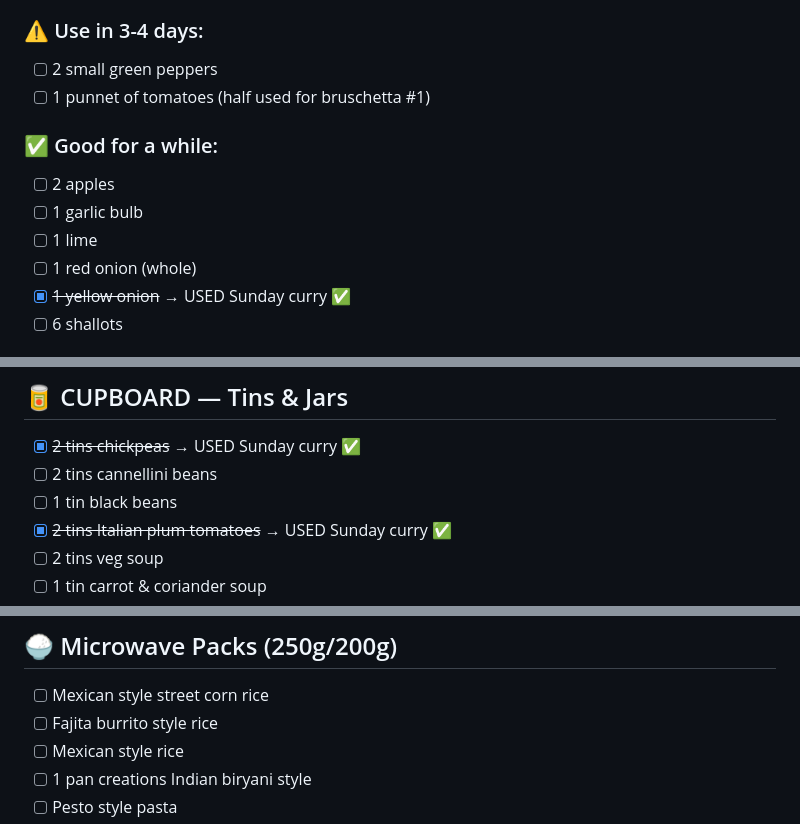
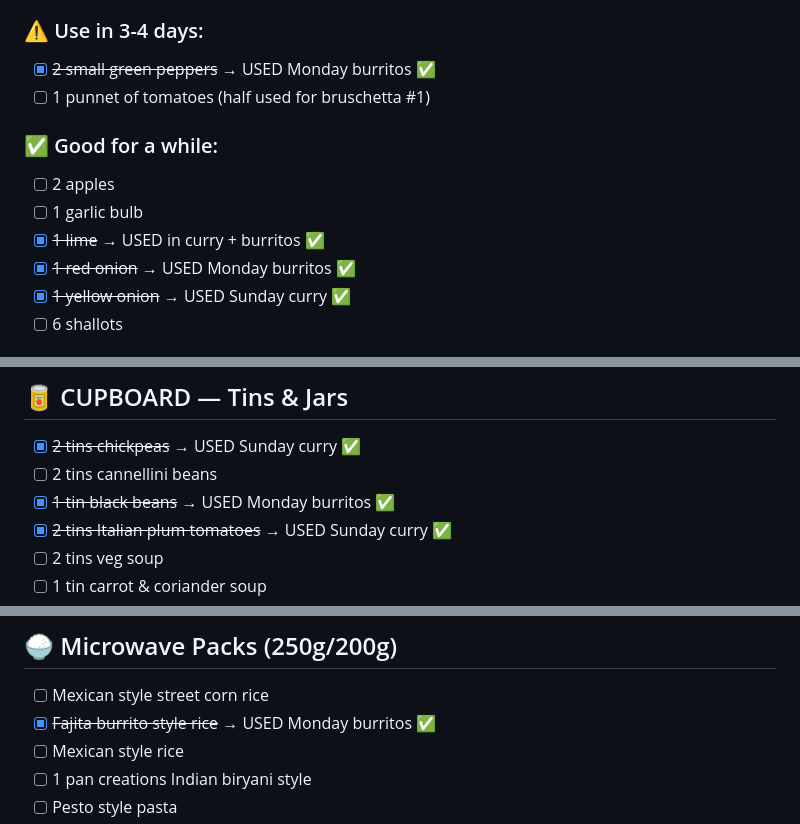
Before and after one commit to cannedelf/Iris-journal, a Markdown page: docs/kitchen_inventory.md, 3 parts joined by grey strips. Drawn GitHub-style.

Commit message:
🌯✅ Black beans, peppers, red onion, fajita rice, lime ALL used for Monday burritos!!

```diff
--- a/docs/kitchen_inventory.md
+++ b/docs/kitchen_inventory.md
@@ -14,14 +14,14 @@
 - [ ] 6 spring onions
 
 ### ⚠️ Use in 3-4 days:
-- [ ] 2 small green peppers
+- [x] ~~2 small green peppers~~ → USED Monday burritos ✅
 - [ ] 1 punnet of tomatoes (half used for bruschetta #1)
 
 ### ✅ Good for a while:
 - [ ] 2 apples
 - [ ] 1 garlic bulb
-- [ ] 1 lime
-- [ ] 1 red onion (whole)
+- [x] ~~1 lime~~ → USED in curry + burritos ✅
+- [x] ~~1 red onion~~ → USED Monday burritos ✅
 - [x] ~~1 yellow onion~~ → USED Sunday curry ✅
 - [ ] 6 shallots
 
@@ -50,7 +50,7 @@
 
 - [x] ~~2 tins chickpeas~~ → USED Sunday curry ✅
 - [ ] 2 tins cannellini beans
-- [ ] 1 tin black beans
+- [x] ~~1 tin black beans~~ → USED Monday burritos ✅
 - [x] ~~2 tins Italian plum tomatoes~~ → USED Sunday curry ✅
 - [ ] 2 tins veg soup
 - [ ] 1 tin carrot & coriander soup
@@ -72,7 +72,7 @@
 ## 🍚 Microwave Packs (250g/200g)
 
 - [ ] Mexican style street corn rice
-- [ ] Fajita burrito style rice
+- [x] ~~Fajita burrito style rice~~ → USED Monday burritos ✅
 - [ ] Mexican style rice
 - [ ] 1 pan creations Indian biryani style
 - [ ] Pesto style pasta
```
